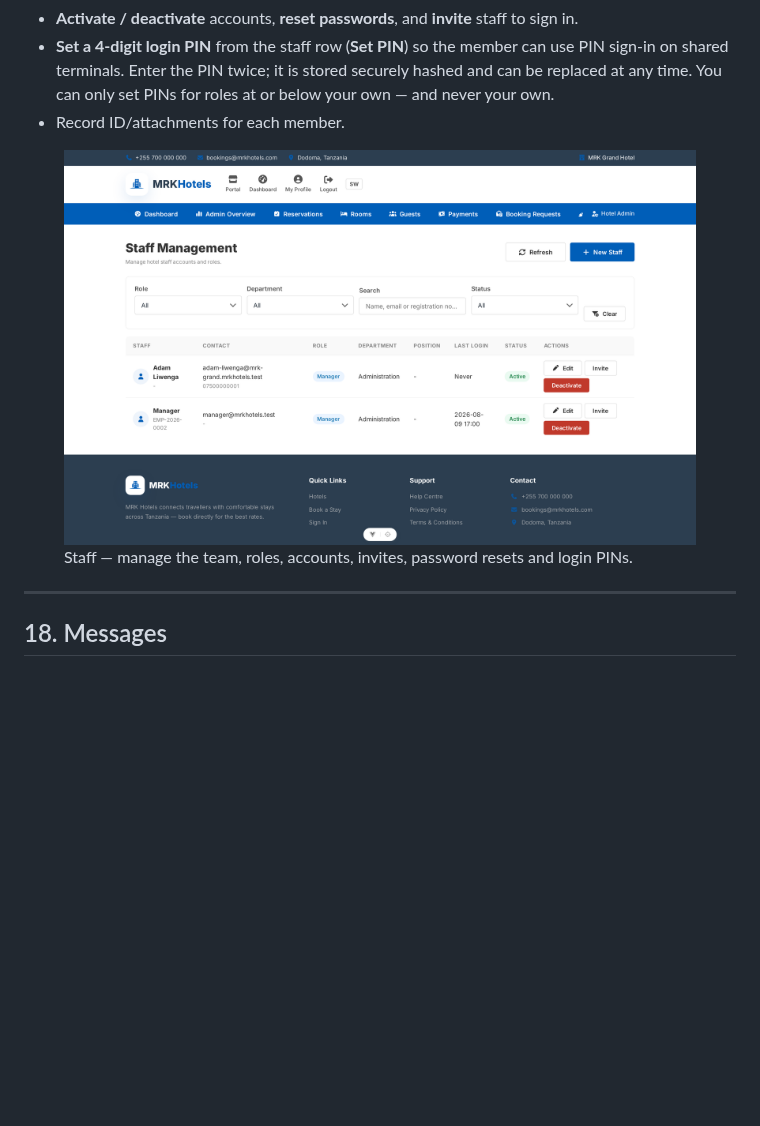
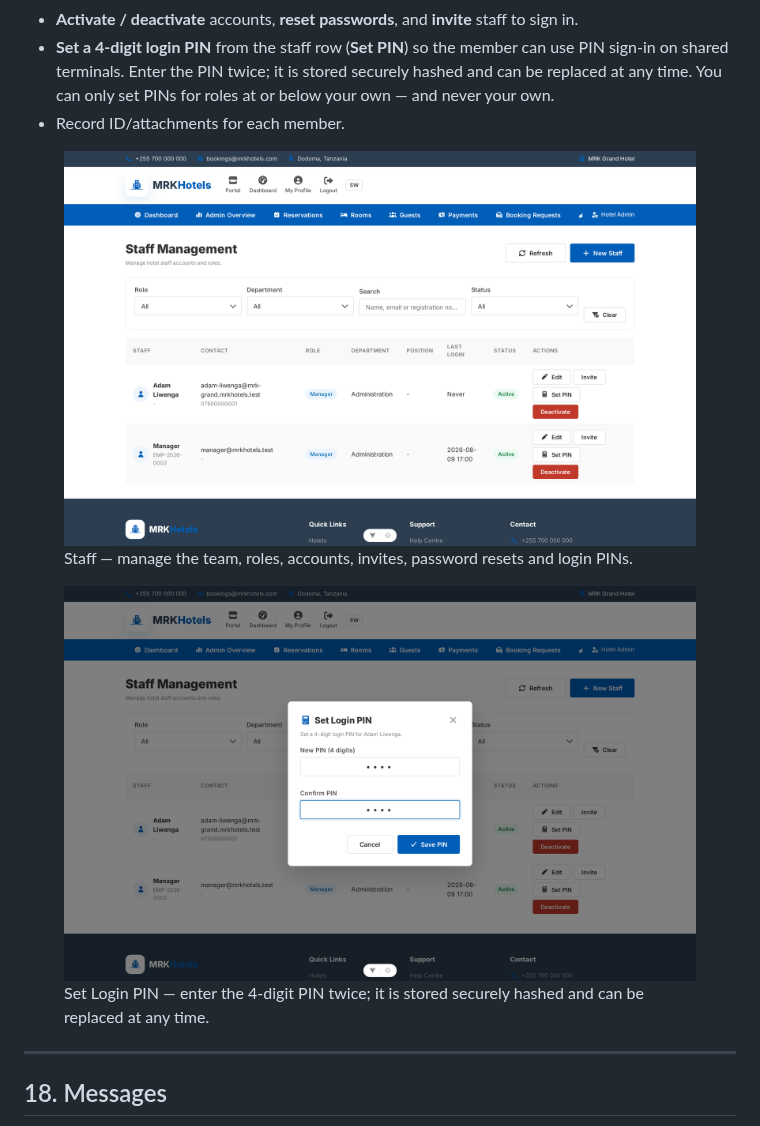
Before and after one commit to victorzacharia110-eng/mrk-hotels-frontend, a Markdown page: docs/user-manual-en.md, the part around one of its changes. GitHub-like rendering; pictures changed too: docs/images/app-staff-set-pin.png (added), docs/images/app-staff.png; blank space fills up the shorter version.

```diff
--- a/docs/user-manual-en.md
+++ b/docs/user-manual-en.md
@@ -372,6 +374,8 @@ The Staff page (admin/manager) manages the team:
 - Record ID/attachments for each member.
 
 <figure><img src="images/app-staff.png" alt="Staff page"><figcaption>Staff — manage the team, roles, accounts, invites, password resets and login PINs.</figcaption></figure>
+
+<figure><img src="images/app-staff-set-pin.png" alt="Set Login PIN dialog"><figcaption>Set Login PIN — enter the 4-digit PIN twice; it is stored securely hashed and can be replaced at any time.</figcaption></figure>
 
 ---
 
```
Also changed, not shown: other parts of docs/user-manual-en.md (+2 -0 lines), docs/developer-docs.md (+6 -2 lines), docs/user-manual-sw.md (+4 -0 lines), docs/images/login-pin.png (added), 4 other files.
